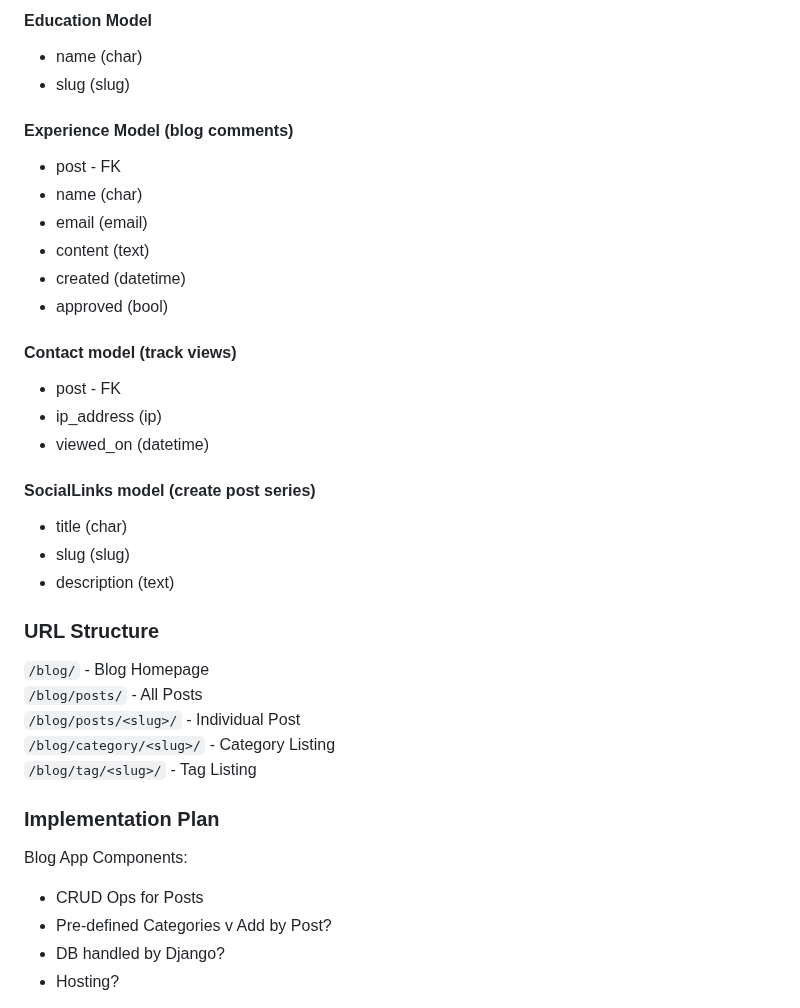
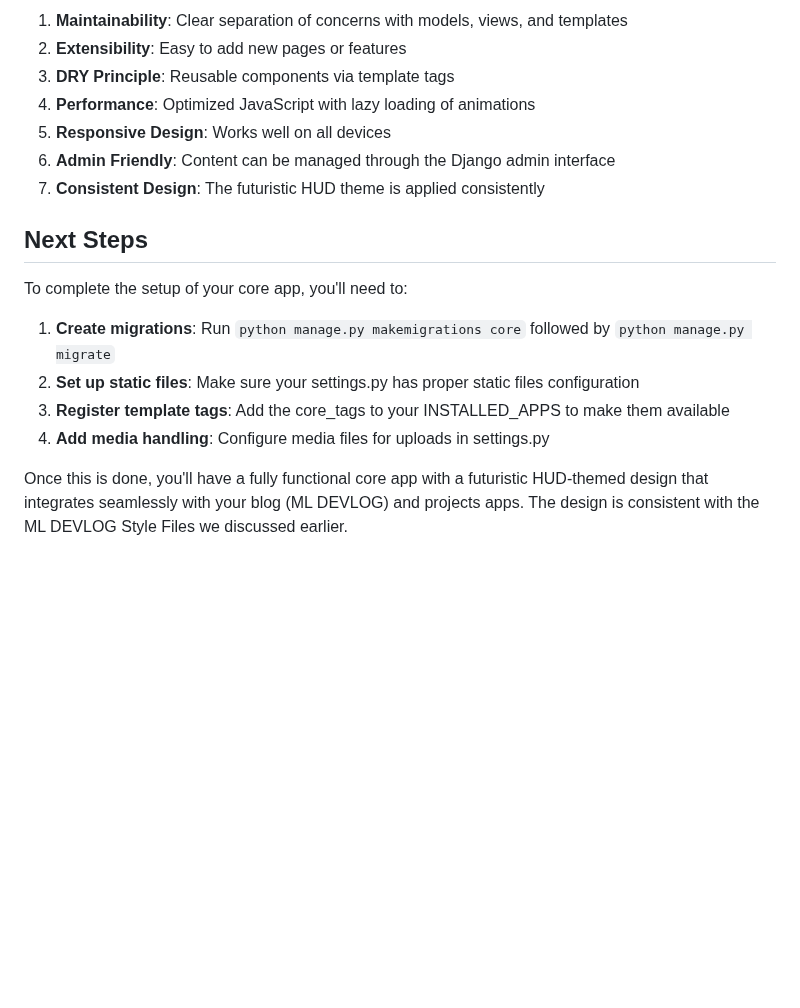
Before and after one commit to sonnibytes/portfolio-website, a Markdown page: docs/core/architecture.md, the part around one of its changes. Drawn GitHub-style; blank space fills up the shorter version.

Commit message:
docs: update core app archi Refs: #25

```diff
--- a/docs/core/architecture.md
+++ b/docs/core/architecture.md
@@ -61,40 +68,20 @@ Django framework allows for modular development, so scaling/adding/etc much more
 
-#### Education Model
-- name (char)
-- slug (slug)
+1. **Maintainability**: Clear separation of concerns with models, views, and templates
+2. **Extensibility**: Easy to add new pages or features
+3. **DRY Principle**: Reusable components via template tags
+4. **Performance**: Optimized JavaScript with lazy loading of animations
+5. **Responsive Design**: Works well on all devices
+6. **Admin Friendly**: Content can be managed through the Django admin interface
+7. **Consistent Design**: The futuristic HUD theme is applied consistently
 
-#### Experience Model (blog comments)
-- post - FK
-- name (char)
-- email (email)
-- content (text)
-- created (datetime)
-- approved (bool)
+## Next Steps
 
-#### Contact model (track views)
-- post - FK
-- ip_address (ip)
-- viewed_on (datetime)
+To complete the setup of your core app, you'll need to:
 
-#### SocialLinks model (create post series)
-- title (char)
-- slug (slug)
-- description (text)
+1. **Create migrations**: Run `python manage.py makemigrations core` followed by `python manage.py migrate`
+2. **Set up static files**: Make sure your settings.py has proper static files configuration
+3. **Register template tags**: Add the core_tags to your INSTALLED_APPS to make them available
+4. **Add media handling**: Configure media files for uploads in settings.py
 
+Once this is done, you'll have a fully functional core app with a futuristic HUD-themed design that integrates seamlessly with your blog (ML DEVLOG) and projects apps. The design is consistent with the ML DEVLOG Style Files we discussed earlier.
 
-
-### URL Structure
-`/blog/` - Blog Homepage <br>
-`/blog/posts/` - All Posts <br>
-`/blog/posts/<slug>/` - Individual Post <br>
-`/blog/category/<slug>/` - Category Listing <br>
-`/blog/tag/<slug>/` - Tag Listing
-
-
-### Implementation Plan
-Blog App Components:
-- CRUD Ops for Posts
-- Pre-defined Categories v Add by Post?
-- DB handled by Django?
-- Hosting?
-
```
Also changed, not shown: other parts of docs/core/architecture.md (+56 -91 lines).
